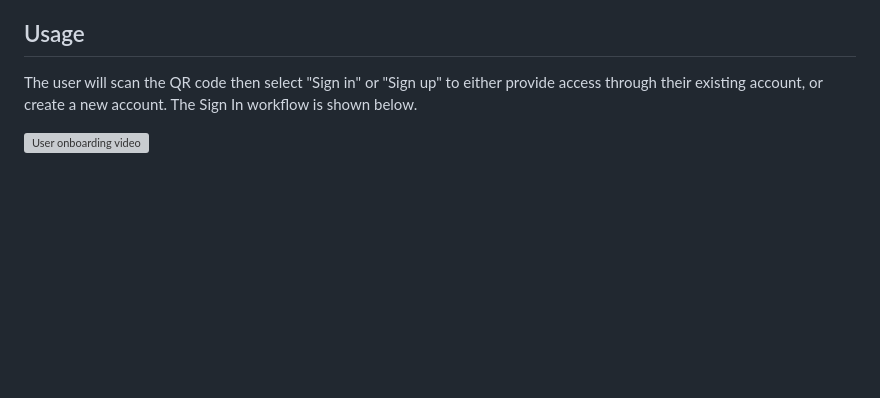
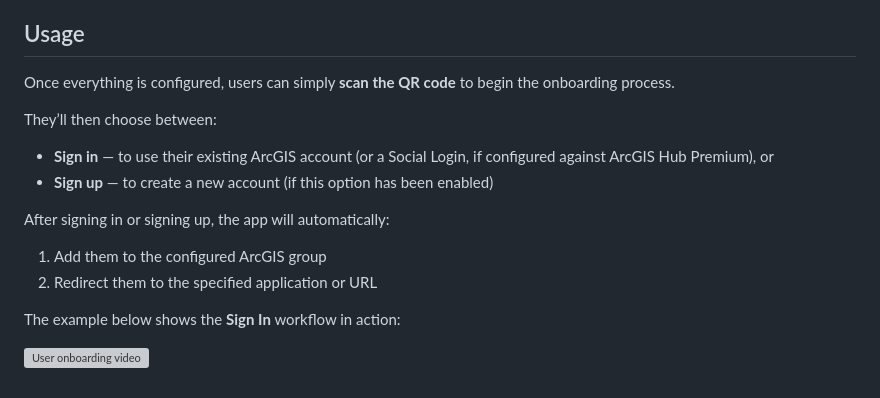
Before and after one commit to keiranbray/arcgis-self-service-onboarding, a Markdown page: README.md, the part around one of its changes. GitHub-like rendering; blank space fills up the shorter version; grey boxes are pictures that could not be loaded.

```diff
--- a/README.md
+++ b/README.md
@@ -112,6 +146,18 @@ Make sure the MGR_USER specified above is a group owner or manager, and if you e
 
 ## Usage
 
-The user will scan the QR code then select "Sign in" or "Sign up" to either provide access through their existing account, or create a new account. The Sign In workflow is shown below.
+Once everything is configured, users can simply **scan the QR code** to begin the onboarding process.
+
+They’ll then choose between:
+
+- **Sign in** — to use their existing ArcGIS account (or a Social Login, if configured against ArcGIS Hub Premium), or
+- **Sign up** — to create a new account (if this option has been enabled)
+
+After signing in or signing up, the app will automatically:
+
+1. Add them to the configured ArcGIS group
+2. Redirect them to the specified application or URL
+
+The example below shows the **Sign In** workflow in action:
 
 ![User onboarding video](https://github.com/hansonwj/arcgis-alternative-signin-web/blob/main/docs/arcgis-user-onboarding.gif)
```
Also changed, not shown: other parts of README.md (+99 -65 lines).
